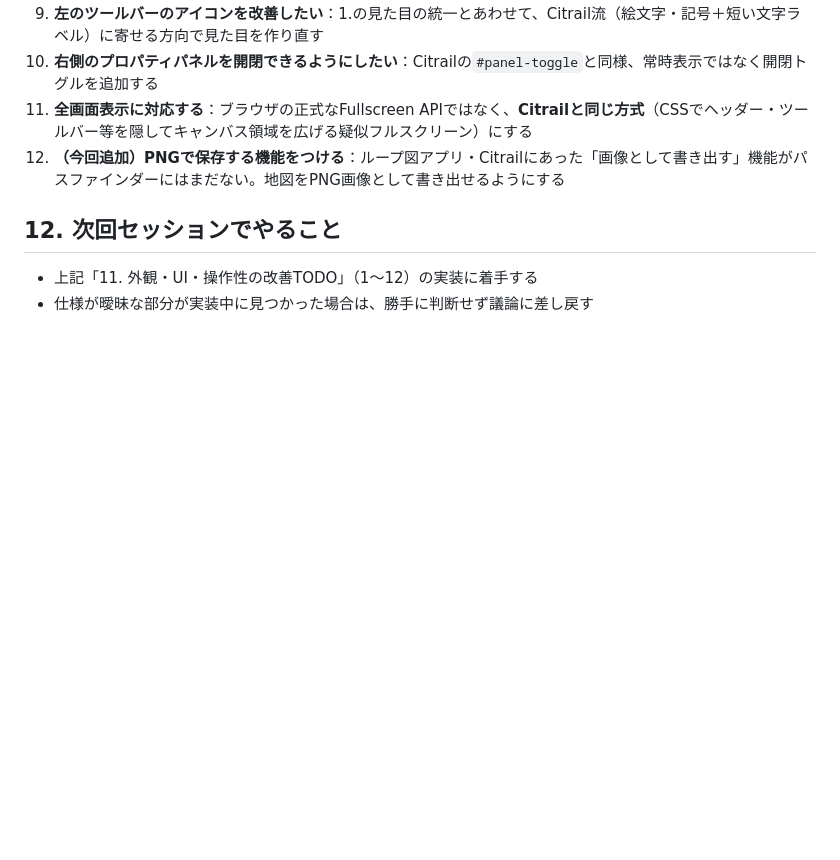
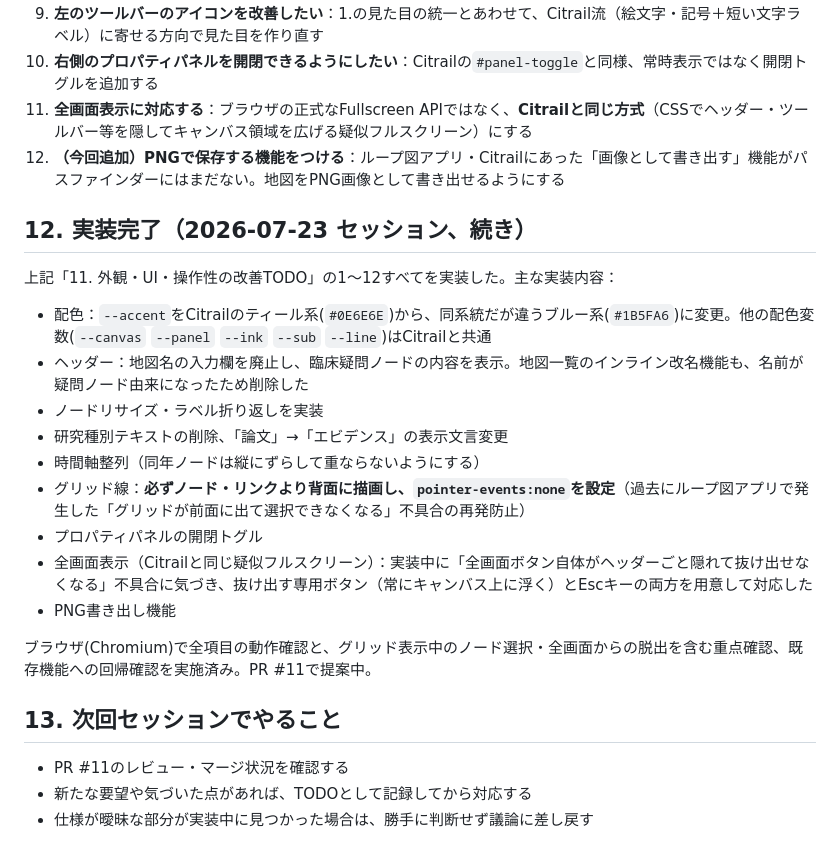
Before and after one commit to yujin0722-lgtm/pathfinder, a Markdown page: pathfinder_prep.md, the part around the change. Rendered like a GitHub page; blank space fills up the shorter version.

Commit message:
UI改善TODO(1〜12)の実装完了をpathfinder_prep.mdに記録
Co-Authored-By: Claude Sonnet 5 <noreply@anthropic.com>
Claude-Session: https://claude.ai/code/session_01ULYkAUCdw5TL82DcuJSVCU

```diff
--- a/pathfinder_prep.md
+++ b/pathfinder_prep.md
@@ -198,7 +198,24 @@ Yujinさんから挙げられた改善案。Citrail連携（論点1〜4）が完
 11. **全画面表示に対応する**：ブラウザの正式なFullscreen APIではなく、**Citrailと同じ方式**（CSSでヘッダー・ツールバー等を隠してキャンバス領域を広げる疑似フルスクリーン）にする
 12. **（今回追加）PNGで保存する機能をつける**：ループ図アプリ・Citrailにあった「画像として書き出す」機能がパスファインダーにはまだない。地図をPNG画像として書き出せるようにする
 
-## 12. 次回セッションでやること
+## 12. 実装完了（2026-07-23 セッション、続き）
 
-- 上記「11. 外観・UI・操作性の改善TODO」（1〜12）の実装に着手する
+上記「11. 外観・UI・操作性の改善TODO」の1〜12すべてを実装した。主な実装内容：
+
+- 配色：`--accent`をCitrailのティール系(`#0E6E6E`)から、同系統だが違うブルー系(`#1B5FA6`)に変更。他の配色変数(`--canvas` `--panel` `--ink` `--sub` `--line`)はCitrailと共通
+- ヘッダー：地図名の入力欄を廃止し、臨床疑問ノードの内容を表示。地図一覧のインライン改名機能も、名前が疑問ノード由来になったため削除した
+- ノードリサイズ・ラベル折り返しを実装
+- 研究種別テキストの削除、「論文」→「エビデンス」の表示文言変更
+- 時間軸整列（同年ノードは縦にずらして重ならないようにする）
+- グリッド線：**必ずノード・リンクより背面に描画し、`pointer-events:none`を設定**（過去にループ図アプリで発生した「グリッドが前面に出て選択できなくなる」不具合の再発防止）
+- プロパティパネルの開閉トグル
+- 全画面表示（Citrailと同じ疑似フルスクリーン）：実装中に「全画面ボタン自体がヘッダーごと隠れて抜け出せなくなる」不具合に気づき、抜け出す専用ボタン（常にキャンバス上に浮く）とEscキーの両方を用意して対応した
+- PNG書き出し機能
+
+ブラウザ(Chromium)で全項目の動作確認と、グリッド表示中のノード選択・全画面からの脱出を含む重点確認、既存機能への回帰確認を実施済み。PR #11で提案中。
+
+## 13. 次回セッションでやること
+
+- PR #11のレビュー・マージ状況を確認する
+- 新たな要望や気づいた点があれば、TODOとして記録してから対応する
 - 仕様が曖昧な部分が実装中に見つかった場合は、勝手に判断せず議論に差し戻す
```
